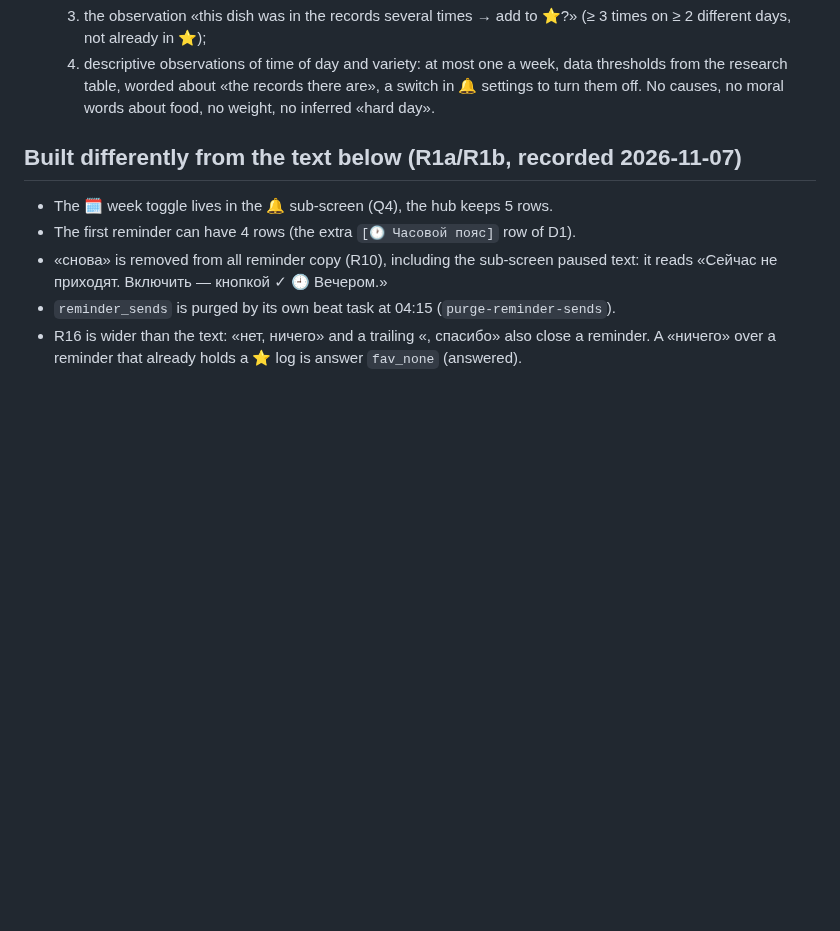
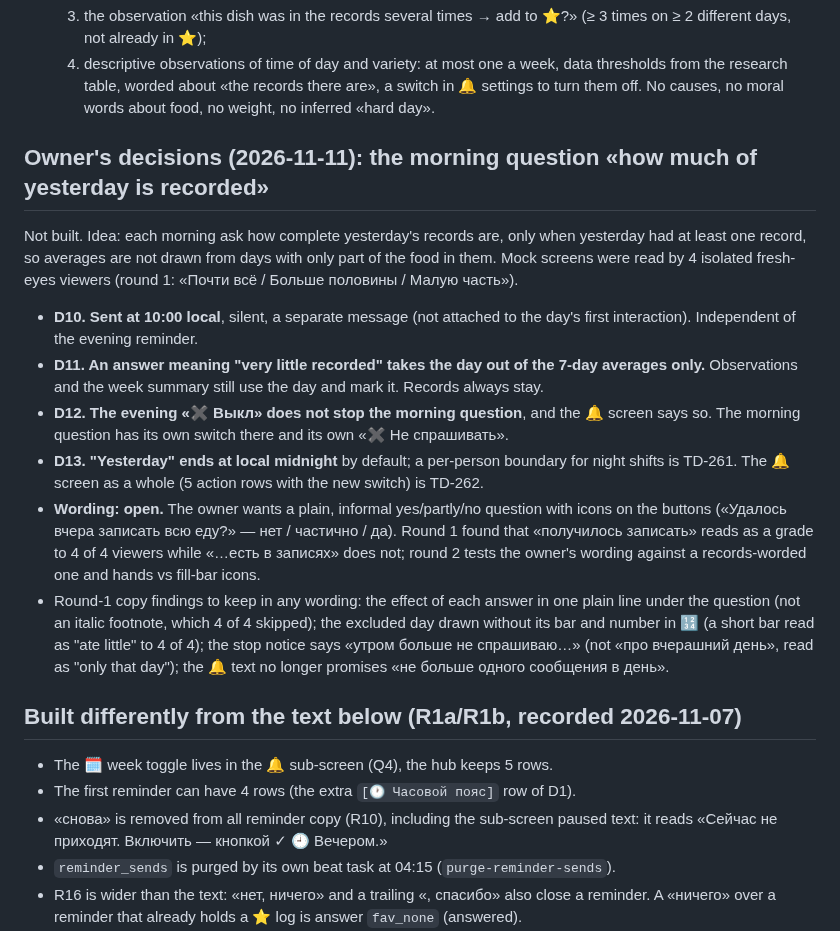
Before and after one commit to JuliiaZhuravleva/nutricore, a Markdown page: docs/stages/06-reminders.md, the part around the change. GitHub-like rendering; blank space fills up the shorter version.

Commit message:
docs(reminders): owner decisions D10–D13 on the morning «how much is recorded» question
Co-Authored-By: Claude Opus 5.5 <noreply@anthropic.com>
Claude-Session: https://claude.ai/code/session_01MZRdTtQXiZBjp3aHps693b

```diff
--- a/docs/stages/06-reminders.md
+++ b/docs/stages/06-reminders.md
@@ -126,6 +126,31 @@ Slice **R1c** on this branch. Where these disagree with R3, R9, §3.1, §5.6, §
   4. descriptive observations of time of day and variety: at most one a week, data thresholds
      from the research table, worded about «the records there are», a switch in 🔔 settings to
      turn them off. No causes, no moral words about food, no weight, no inferred «hard day».
+
+## Owner's decisions (2026-11-11): the morning question «how much of yesterday is recorded»
+
+Not built. Idea: each morning ask how complete yesterday's records are, only when yesterday had
+at least one record, so averages are not drawn from days with only part of the food in them.
+Mock screens were read by 4 isolated fresh-eyes viewers (round 1: «Почти всё / Больше половины
+/ Малую часть»).
+
+- **D10. Sent at 10:00 local**, silent, a separate message (not attached to the day's first
+  interaction). Independent of the evening reminder.
+- **D11. An answer meaning "very little recorded" takes the day out of the 7-day averages
+  only.** Observations and the week summary still use the day and mark it. Records always stay.
+- **D12. The evening «✖ Выкл» does not stop the morning question**, and the 🔔 screen says so.
+  The morning question has its own switch there and its own «✖ Не спрашивать».
+- **D13. "Yesterday" ends at local midnight** by default; a per-person boundary for night
+  shifts is TD-261. The 🔔 screen as a whole (5 action rows with the new switch) is TD-262.
+- **Wording: open.** The owner wants a plain, informal yes/partly/no question with icons on the
+  buttons («Удалось вчера записать всю еду?» — нет / частично / да). Round 1 found that
+  «получилось записать» reads as a grade to 4 of 4 viewers while «…есть в записях» does not;
+  round 2 tests the owner's wording against a records-worded one and hands vs fill-bar icons.
+- Round-1 copy findings to keep in any wording: the effect of each answer in one plain line
+  under the question (not an italic footnote, which 4 of 4 skipped); the excluded day drawn
+  without its bar and number in 🔢 (a short bar read as "ate little" to 4 of 4); the stop
+  notice says «утром больше не спрашиваю…» (not «про вчерашний день», read as "only that day");
+  the 🔔 text no longer promises «не больше одного сообщения в день».
 
 ## Built differently from the text below (R1a/R1b, recorded 2026-11-07)
 
```
